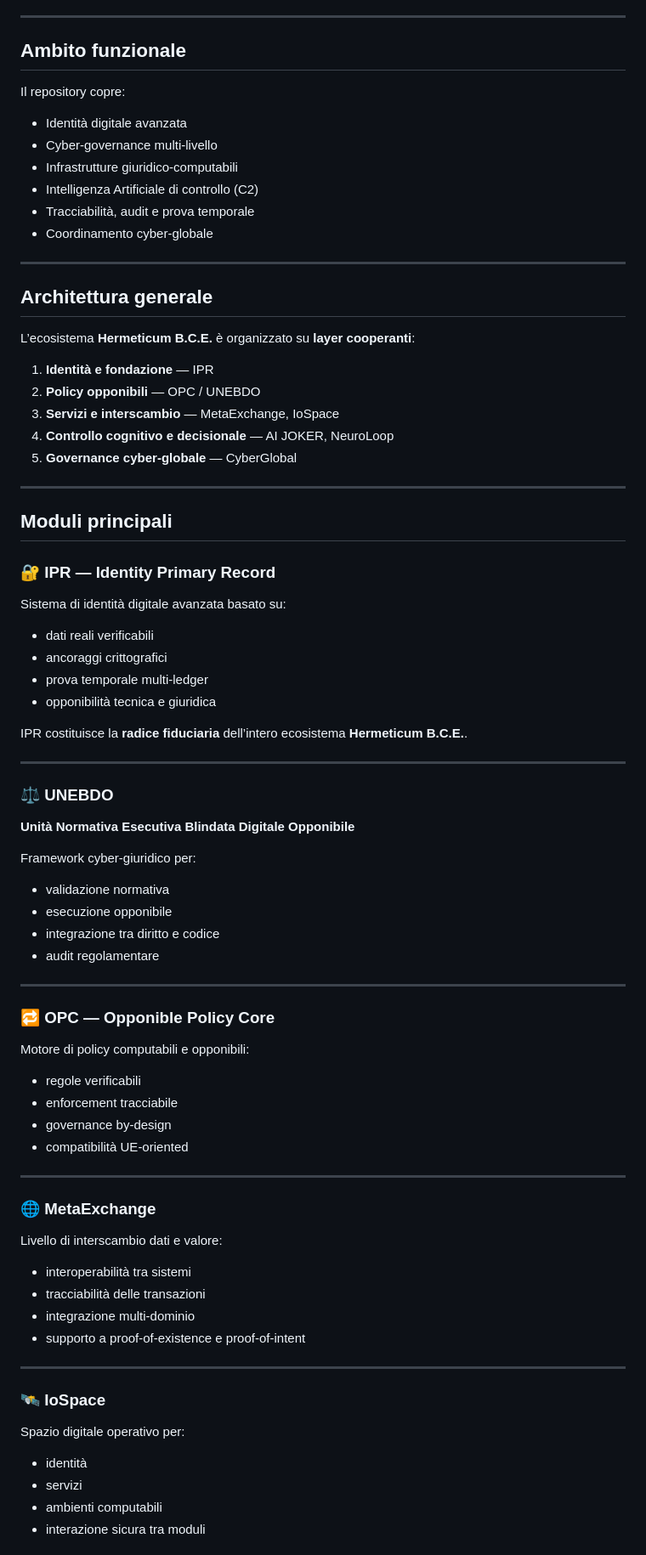
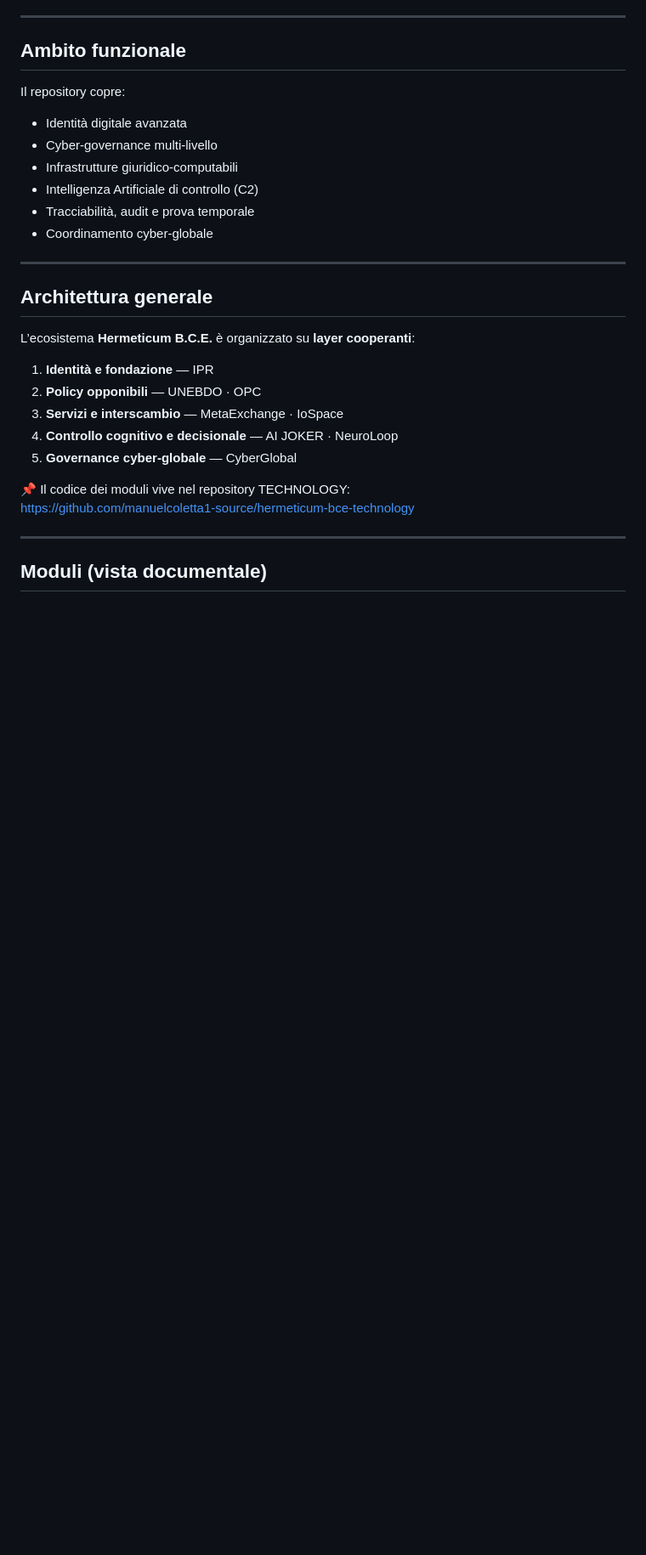
Before and after one commit to manuelcoletta1-source/hermeticum-bce-services, a Markdown page: README.md, the part around one of its changes. Shown at 85% size. Rendered like a GitHub page; blank space fills up the shorter version.

Commit message:
refactor service hub + link technology

```diff
--- a/README.md
+++ b/README.md
@@ -49,60 +56,15 @@ Il repository copre:
 L’ecosistema **Hermeticum B.C.E.** è organizzato su **layer cooperanti**:
 
 1. **Identità e fondazione** — IPR
-2. **Policy opponibili** — OPC / UNEBDO
-3. **Servizi e interscambio** — MetaExchange, IoSpace
-4. **Controllo cognitivo e decisionale** — AI JOKER, NeuroLoop
+2. **Policy opponibili** — UNEBDO · OPC
+3. **Servizi e interscambio** — MetaExchange · IoSpace
+4. **Controllo cognitivo e decisionale** — AI JOKER · NeuroLoop
 5. **Governance cyber-globale** — CyberGlobal
+
+📌 Il codice dei moduli vive nel repository TECHNOLOGY:
+https://github.com/manuelcoletta1-source/hermeticum-bce-technology
 
 ---
 
-## Moduli principali
+## Moduli (vista documentale)
 
-### 🔐 IPR — Identity Primary Record
-Sistema di identità digitale avanzata basato su:
-- dati reali verificabili
-- ancoraggi crittografici
-- prova temporale multi-ledger
-- opponibilità tecnica e giuridica
-
-IPR costituisce la **radice fiduciaria** dell’intero ecosistema
-**Hermeticum B.C.E.**.
-
----
-
-### ⚖️ UNEBDO
-**Unità Normativa Esecutiva Blindata Digitale Opponibile**
-
-Framework cyber-giuridico per:
-- validazione normativa
-- esecuzione opponibile
-- integrazione tra diritto e codice
-- audit regolamentare
-
----
-
-### 🔁 OPC — Opponible Policy Core
-Motore di policy computabili e opponibili:
-- regole verificabili
-- enforcement tracciabile
-- governance by-design
-- compatibilità UE-oriented
-
----
-
-### 🌐 MetaExchange
-Livello di interscambio dati e valore:
-- interoperabilità tra sistemi
-- tracciabilità delle transazioni
-- integrazione multi-dominio
-- supporto a proof-of-existence e proof-of-intent
-
----
-
-### 🛰️ IoSpace
-Spazio digitale operativo per:
-- identità
-- servizi
-- ambienti computabili
-- interazione sicura tra moduli
-
```
Also changed, not shown: other parts of README.md (+32 -60 lines).
